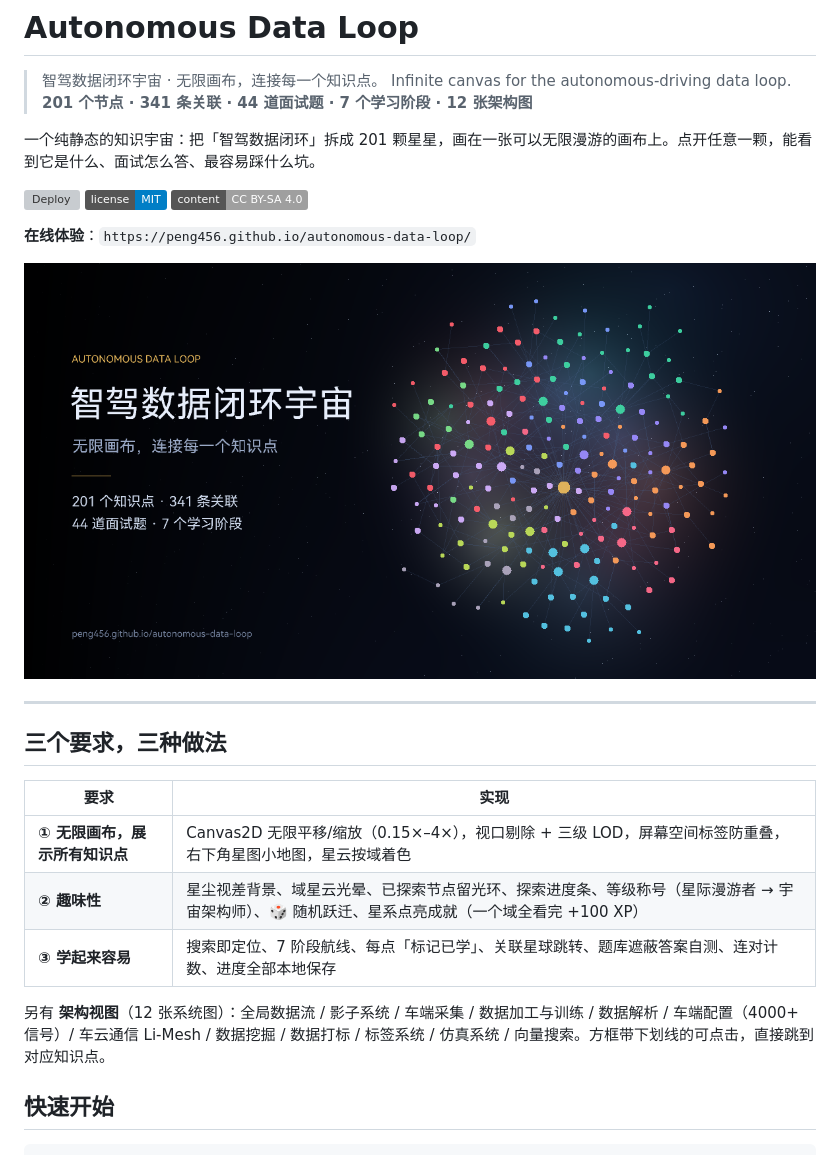
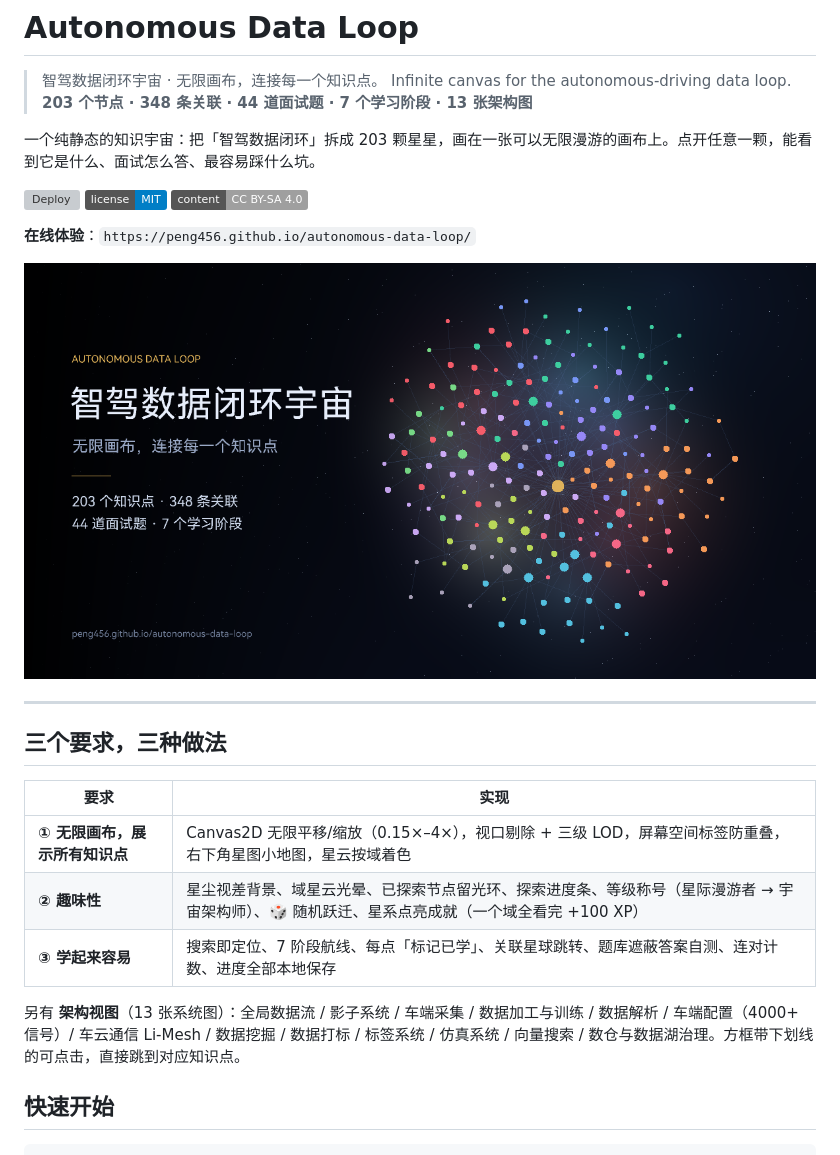
Before and after one commit to peng456/autonomous-data-loop, a Markdown page: README.md, the part around the change. Drawn GitHub-style; pictures changed too: assets/og.png; badges without logos; grey boxes are pictures that could not be loaded.

```diff
--- a/README.md
+++ b/README.md
@@ -2,9 +2,9 @@
 
 > 智驾数据闭环宇宙 · 无限画布，连接每一个知识点。
 > Infinite canvas for the autonomous-driving data loop.
-> **201 个节点 · 341 条关联 · 44 道面试题 · 7 个学习阶段 · 12 张架构图**
+> **203 个节点 · 348 条关联 · 44 道面试题 · 7 个学习阶段 · 13 张架构图**
 
-一个纯静态的知识宇宙：把「智驾数据闭环」拆成 201 颗星星，画在一张可以无限漫游的画布上。点开任意一颗，能看到它是什么、面试怎么答、最容易踩什么坑。
+一个纯静态的知识宇宙：把「智驾数据闭环」拆成 203 颗星星，画在一张可以无限漫游的画布上。点开任意一颗，能看到它是什么、面试怎么答、最容易踩什么坑。
 
 [![Deploy](https://github.com/peng456/autonomous-data-loop/actions/workflows/pages.yml/badge.svg)](../../actions)
 [![License: MIT](https://img.shields.io/badge/license-MIT-blue.svg)](LICENSE)
@@ -24,7 +24,7 @@
 | **② 趣味性** | 星尘视差背景、域星云光晕、已探索节点留光环、探索进度条、等级称号（星际漫游者 → 宇宙架构师）、🎲 随机跃迁、星系点亮成就（一个域全看完 +100 XP） |
 | **③ 学起来容易** | 搜索即定位、7 阶段航线、每点「标记已学」、关联星球跳转、题库遮蔽答案自测、连对计数、进度全部本地保存 |
 
-另有 **架构视图**（12 张系统图）：全局数据流 / 影子系统 / 车端采集 / 数据加工与训练 / 数据解析 / 车端配置（4000+ 信号）/ 车云通信 Li-Mesh / 数据挖掘 / 数据打标 / 标签系统 / 仿真系统 / 向量搜索。方框带下划线的可点击，直接跳到对应知识点。
+另有 **架构视图**（13 张系统图）：全局数据流 / 影子系统 / 车端采集 / 数据加工与训练 / 数据解析 / 车端配置（4000+ 信号）/ 车云通信 Li-Mesh / 数据挖掘 / 数据打标 / 标签系统 / 仿真系统 / 向量搜索 / 数仓与数据湖治理。方框带下划线的可点击，直接跳到对应知识点。
 
 ## 快速开始
 
```
Also changed, not shown: 4 other files.
